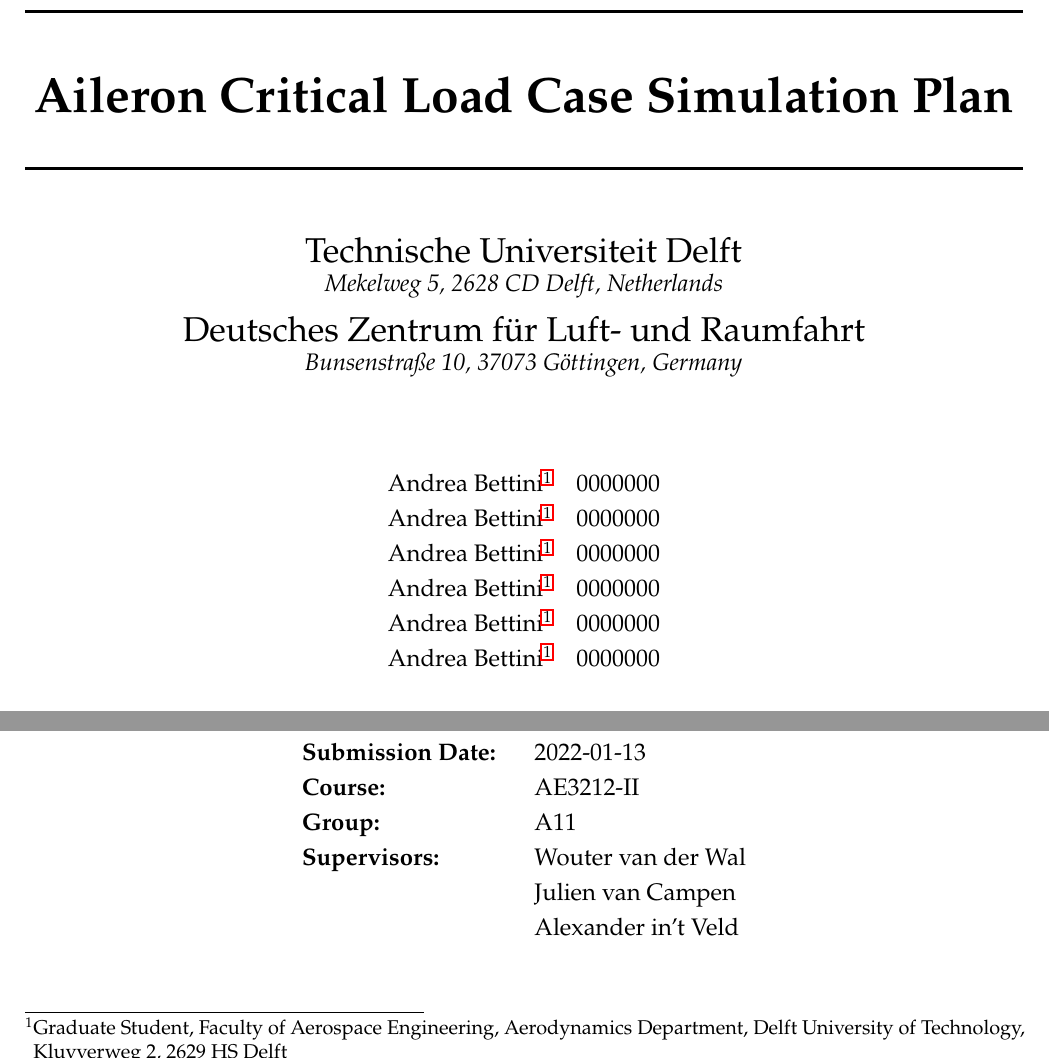
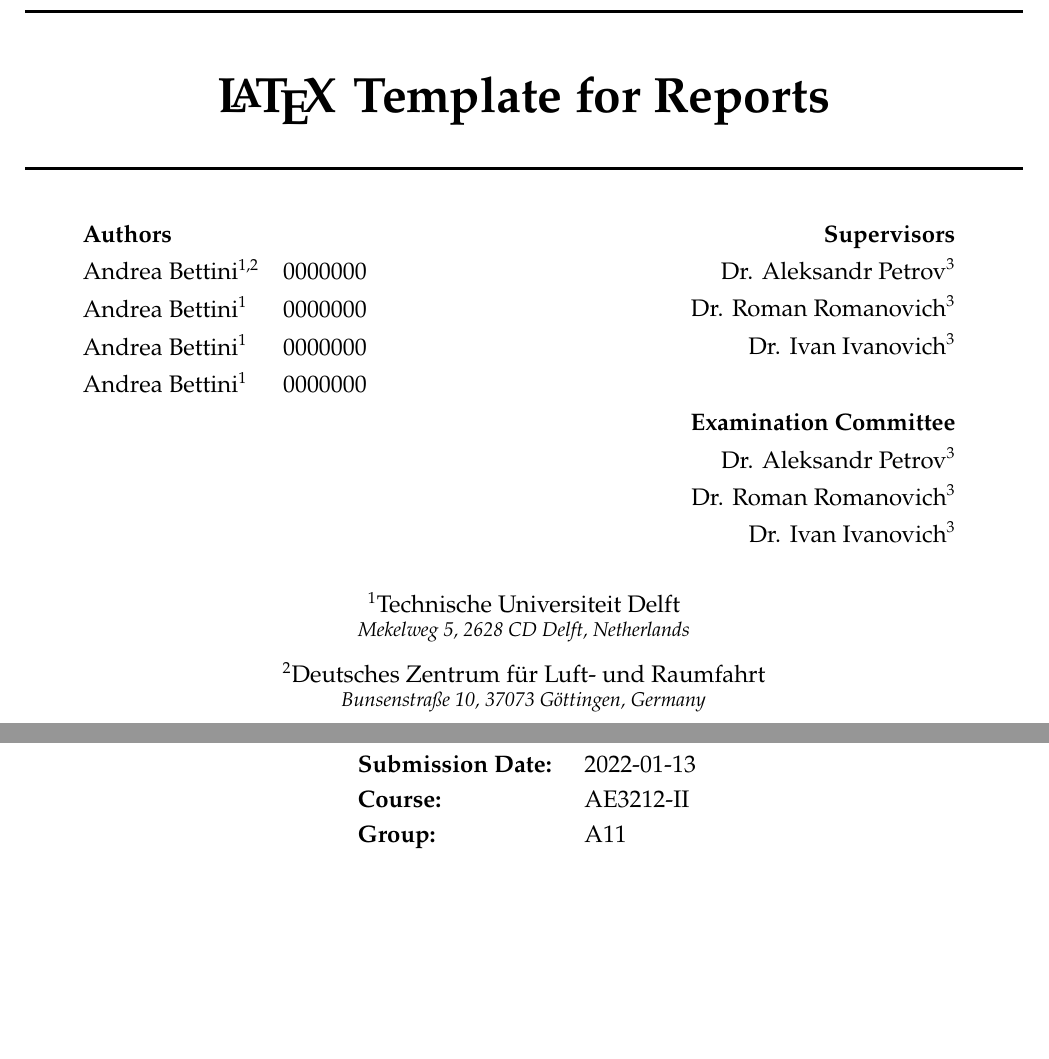
Before and after one commit to abettini99/Group-Report-Template, a LaTeX thesis (main.tex, which reads personal.cls, titlepage.tex): two parts of page 1 of 17 before the commit and two parts of page 1 of 18 after it, joined at a grey line, cut at the place of the change, the shorter picture padded with empty space. Compiled offline with pdfLaTeX.

Commit message:
- new titlepage changes - new numbering changes - appendix bookmark will not be a subset element of the works-cited bookmark

```diff
--- a/main.tex
+++ b/main.tex
@@ -38,7 +38,7 @@
 %\usepackage{arydshln}   % https://ctan.org/pkg/arydshln %% The package is to draw dash-lines in array/tabular environments. Horizontal lines are drawn by \hdashline and \cdashline while vertical ones can be specified as a part of the preamble using ‘:’. The shape of dash-lines may be controlled through style parameters or optional arguments. %% CONFLICT WITH BOOKTABS
 \usepackage{pifont}     % https://www.ctan.org/pkg/pifont %% The package provides commands for Pi fonts (Dingbats, Symbol, etc.); all commands assume you know the character number within the font of the symbol within the font.
 \usepackage{ragged2e}   % https://www.ctan.org/pkg/ragged2e %% The package defines new commands \Centering, \RaggedLeft, and \RaggedRight and new environments Center, FlushLeft, and FlushRight, which set ragged text and are easily configurable to allow hyphenation (the corresponding commands in LaTeX, all of whose names are lower-case, prevent hyphenation altogether)
-
+\usepackage{bookmark}   % https://ctan.org/pkg/bookmark?lang=en %% This package implements a new bookmark (outline) organization for package hyperref. Bookmark properties such as style and color can now be set. Other action types are available (URI, GoToR, Named). The bookmarks are generated in the first compile run. Package hyperref uses two runs.
 
 %% Enable the following to display watermarks
 % --------------------
@@ -184,10 +184,16 @@
 \newcommand{\St}{\mathrm{St}}                   % Strouhal number
 \newcommand{\Gr}{\mathrm{Gr}}                   % Grashof number
 \newcommand{\Ma}{\mathrm{Ma}}                   % Mach number
+\newcommand{\Tu}{\mathrm{Tu}}                   % Turbulence level
 
 %% With Eulervm, no \therefore defined
 % https://tex.stackexchange.com/questions/142551/how-to-put-therefore-and-implies-symbols
 \newcommand{\therefore}{\dot{.\hspace{.055in}.}\hspace{.2in}}
+
+%% standard /mapsto symbol, but reversed
+% https://tex.stackexchange.com/questions/26508/left-version-of-mapsto
+\newcommand{\mapsfrom}{\mathrel{\reflectbox{\ensuremath{\mapsto}}}}
+\newcommand{\longmapsfrom}{\mathrel{\reflectbox{\ensuremath{\longmapsto}}}}
 
 %% Using the same figure twice with no new number
 % https://tex.stackexchange.com/questions/200211/using-the-same-figure-twice-with-no-new-number
--- a/personal.cls
+++ b/personal.cls
@@ -22,6 +22,10 @@
 
 \RequirePackage[l2tabu, orthodox]{nag} % https://ctan.org/pkg/nag %% In case I commit a cardinal sin of loading depreciated modules, or some dumb stuff that can be picked up (i.e use \centering instead of \begin{center}[...]\end{center})
 \LoadClass[12pt]{memoir}
+\setlength\footparindent{\parindent}
+\setlength{\footmarkwidth}{0em}
+\setlength{\footmarksep}{0em}
+% \footmarkstyle{\makebox[\footparindent][l]{\textsuperscript{#1}}}
 
 % Online fix for all fontenc-inputenc interactions and use of inputenc, to be honest i have no clue what these do.
 \RequirePackage{iftex}
@@ -70,7 +74,7 @@
 \RequirePackage{titletoc}
 
 % Control over footnotes
-\RequirePackage[flushmargin,hang,bottom]{footmisc} % bottom makes footnotes always go at the very bottom of the page.
+% \RequirePackage[flushmargin,hang,bottom]{footmisc} % bottom makes footnotes always go at the very bottom of the page. %% Removed as memoir has its own options
 \RequirePackage{fancyhdr} % Provides extensive control over footers and headers % https://tex.stackexchange.com/questions/129829/warning-command-makecol-has-changed read the following link to see why the load order is this way instead of the other way.
 \RequirePackage[hyphens]{url}
 \ifxetex
--- a/titlepage.tex
+++ b/titlepage.tex
@@ -3,36 +3,52 @@
 \HRule
 \begin{center}
     \vspace{5mm}
-    {\Huge\textbf{Aileron Critical Load Case Simulation Plan}} \\
+    {\huge\textbf{\LaTeX\,\,Template for Reports}} \\
     \vspace{5mm}
 \end{center}
 \vspace*{-0.8em}
 \HRule
 
-\vspace*{1em}
+
+\vspace*{-1em}
+\begin{minipage}[t]{0.4\textwidth}
+    \begin{alignat*}{3}
+        &\text{\textbf{Authors}} \\
+        &\text{Andrea Bettini}\textsuperscript{1,2}     &\quad& 0000000 \\
+        &\text{Andrea Bettini}\textsuperscript{1}       &\quad& 0000000 \\
+        &\text{Andrea Bettini}\textsuperscript{1}       &\quad& 0000000 \\
+        &\text{Andrea Bettini}\textsuperscript{1}       &\quad& 0000000
+    \end{alignat*}
+\end{minipage}
+\hfill
+\begin{minipage}[t]{0.4\textwidth}
+    \begin{alignat*}{1}
+    \text{\textbf{Supervisors}}& \\
+        \text{Dr. Aleksandr Petrov}\textsuperscript{3}&     \\
+        \text{Dr. Roman Romanovich}\textsuperscript{3}&      \\
+        \text{Dr. Ivan Ivanovich}\textsuperscript{3}&
+    \end{alignat*}
+    \begin{alignat*}{1}
+    \text{\textbf{Examination Committee}}& \\
+        \text{Dr. Aleksandr Petrov}\textsuperscript{3}&     \\
+        \text{Dr. Roman Romanovich}\textsuperscript{3}&      \\
+        \text{Dr. Ivan Ivanovich}\textsuperscript{3}&
+    \end{alignat*}
+\end{minipage}
+
 \begin{center}
-    {\Large Technische Universiteit Delft} \\\textit{Mekelweg 5, 2628 CD Delft, Netherlands} \\\vspace{3mm}
-    {\Large Deutsches Zentrum für Luft- und Raumfahrt} \\\textit{Bunsenstraße 10, 37073 Göttingen, Germany} \\
+    \normalsize{\textsuperscript{1}Technische Universiteit Delft} \\\footnotesize{\textit{Mekelweg 5, 2628 CD Delft, Netherlands}} \\\vspace{3mm}
+    \normalsize{\textsuperscript{2}Deutsches Zentrum für Luft- und Raumfahrt} \\\footnotesize{\textit{Bunsenstraße 10, 37073 Göttingen, Germany}}
+    \\
 \end{center}
-
-\begin{alignat*}{3}
-&\text{Andrea Bettini}\footref{fref:AndreaAffiliation}       &\quad& 0000000 \\
-&\text{Andrea Bettini}\footref{fref:AndreaAffiliation}       &\quad& 0000000 \\
-&\text{Andrea Bettini}\footref{fref:AndreaAffiliation}       &\quad& 0000000 \\
-&\text{Andrea Bettini}\footref{fref:AndreaAffiliation}       &\quad& 0000000 \\
-&\text{Andrea Bettini}\footref{fref:AndreaAffiliation}       &\quad& 0000000 \\
-&\text{Andrea Bettini}\footref{fref:AndreaAffiliation}       &\quad& 0000000
-\end{alignat*}
-
-\stepcounter{footnote} \footnotetext{\label{fref:AndreaAffiliation}Graduate Student, Faculty of Aerospace Engineering, Aerodynamics Department, Delft University of Technology, Kluyverweg 2, 2629 HS Delft}
 
 \vspace{0pt plus 1filll} % third order infinite glue since [bottom]footmisc package uses a \vfill essentially, which is second order infinite glue % https://tex.stackexchange.com/questions/312707/making-vfill-work-with-footmisc-package
 
 \begin{alignat*}{2}
-&\text{ \textbf{Submission Date:} } &\quad& \text{ \today }                 \\
-&\text{ \textbf{Course:} }          &\quad& \text{ AE3212-II }              \\
-&\text{ \textbf{Group:} }           &\quad& \text{ A11 }                    \\
-&\text{ \textbf{Supervisors:}}      &\quad& \text{ Wouter van der Wal }     \\
-&                                   &\quad& \text{ Julien van Campen }      \\
-&                                   &\quad& \text{ Alexander in't Veld }    \\
+&\text{ \textbf{Submission Date:} } &\quad& \text{\today}                 \\
+&\text{ \textbf{Course:} }          &\quad& \text{AE3212-II}              \\
+&\text{ \textbf{Group:} }           &\quad& \text{A11}
 \end{alignat*}
+
+%% Add in a whitepage, used such that the titlepage is independent of any text on the next page when printed double-sided
+\clearpage\thispagestyle{empty}\null\newpage
```
Also changed, not shown: Chapters/00Nomenclature.tex (renamed from Chapters/01Nomenclature.tex), Chapters/01Introduction.tex (renamed from Chapters/02Introduction.tex), main.tex (7 more changed lines).
